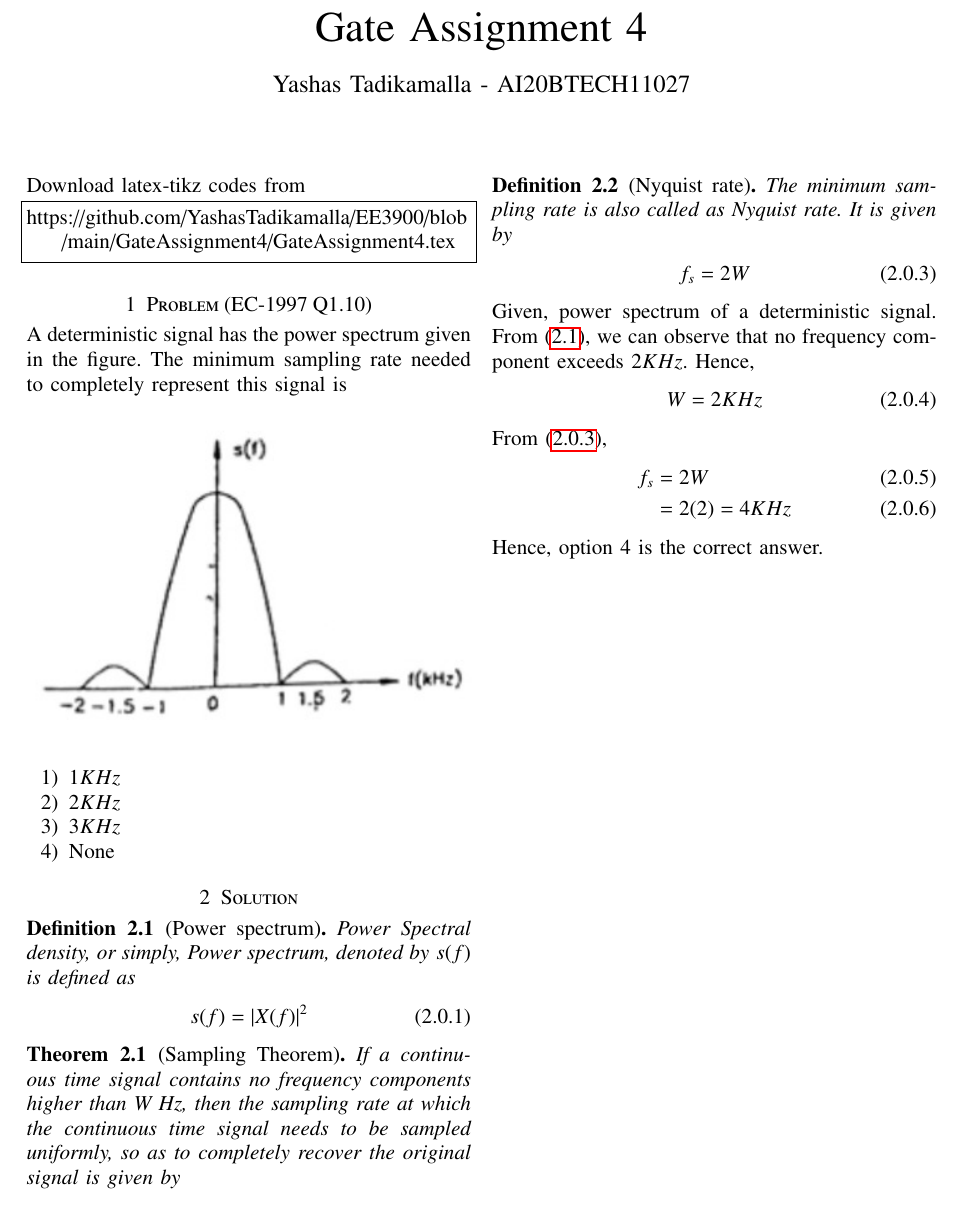
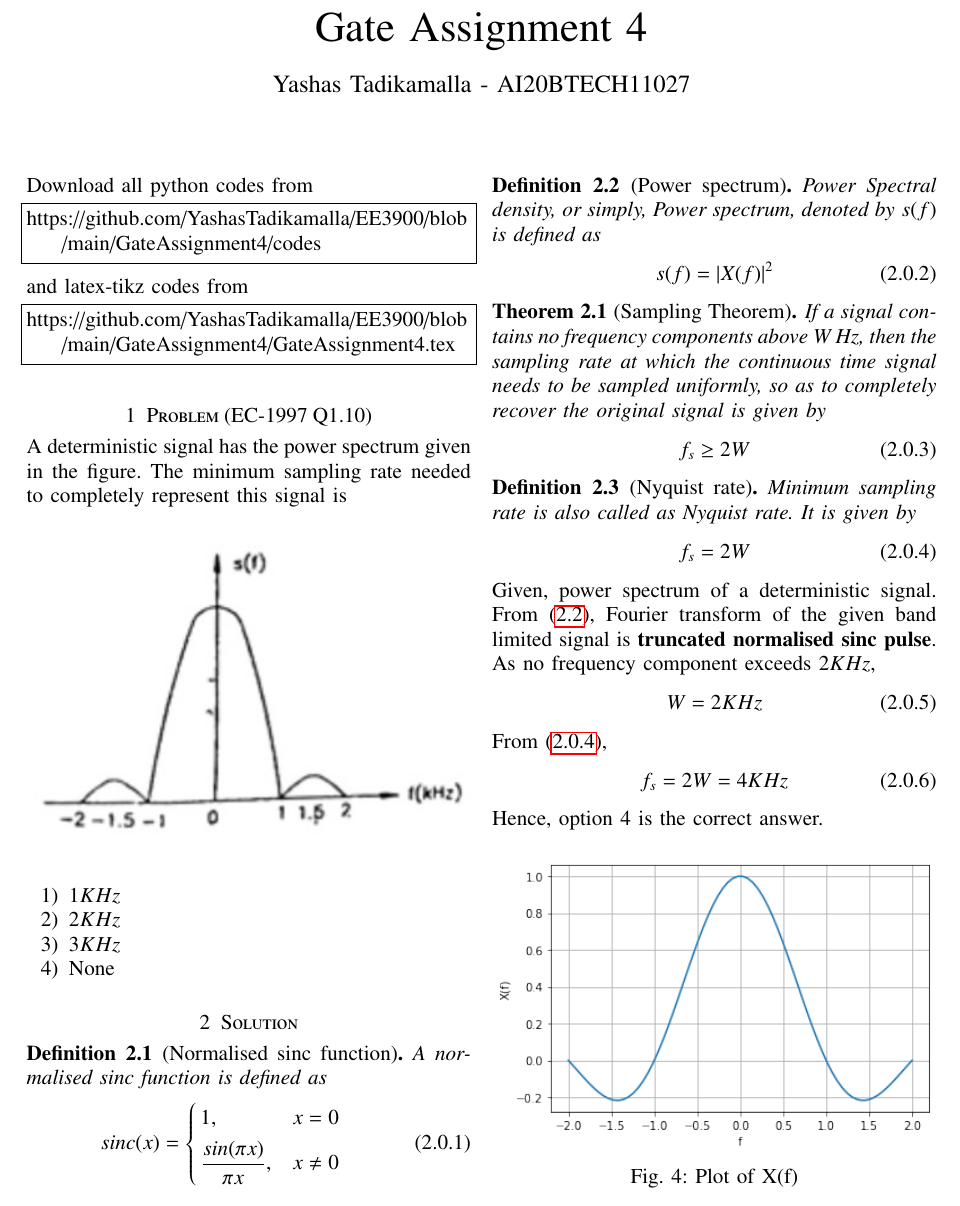
Before and after one commit to YashasTadikamalla/EE3900, a LaTeX problem sheet (GateAssignment4/GateAssignment4.tex): part of the page, cut so that both start at the same text. The pictures show the PDF file GateAssignment4/GateAssignment4.pdf that the author committed with the source.

Commit message:
s(f) as truncated sinc

```diff
--- a/GateAssignment4/GateAssignment4.tex
+++ b/GateAssignment4/GateAssignment4.tex
@@ -124,7 +124,12 @@ columns=fullflexible
 \bigskip
 \renewcommand{\thefigure}{\theenumi}
 \renewcommand{\thetable}{\theenumi}
-Download latex-tikz codes from
+Download all python codes from
+\begin{lstlisting}
+https://github.com/YashasTadikamalla/EE3900/blob/main/GateAssignment4/codes
+\end{lstlisting}
+%
+and latex-tikz codes from
 %
 \begin{lstlisting}
 https://github.com/YashasTadikamalla/EE3900/blob/main/GateAssignment4/GateAssignment4.tex
@@ -143,6 +148,16 @@ A deterministic signal has the power spectrum given in the figure. The minimum s
     \item None
 \end{enumerate}
 \section{Solution}
+\begin{definition}[Normalised sinc function]
+A normalised sinc function is defined as
+\begin{align}
+    sinc(x)=\begin{cases}
+	1, & x=0 \\~\\[-1em]
+	\dfrac{sin(\pi x)}{\pi x}, & x\neq 0
+	\end{cases}
+	\label{eq:sinc}
+\end{align}
+\end{definition}
 \begin{definition}[Power spectrum]
 Power Spectral density, or simply, Power spectrum, denoted by $s(f)$ is defined as  \label{eq:def}
 \begin{align}
@@ -150,27 +165,33 @@ Power Spectral density, or simply, Power spectrum, denoted by $s(f)$ is defined
 \end{align}
 \end{definition}
 \begin{theorem}[Sampling Theorem]
-If a continuous time signal contains no frequency components higher than W Hz, then the sampling rate at which the continuous time signal needs to be sampled uniformly, so as to completely recover the original signal is given by
+If a signal contains no frequency components above W Hz, then the sampling rate at which the continuous time signal needs to be sampled uniformly, so as to completely recover the original signal is given by
 \begin{align}
     f_s\geq2W
     \label{eq:sthm}
 \end{align}
 \end{theorem}
 \begin{definition}[Nyquist rate]
-The minimum sampling rate is also called as Nyquist rate. It is given by
+Minimum sampling rate is also called as Nyquist rate. It is given by
 \begin{align}
     f_s=2W
     \label{eq:ns}
 \end{align}
 \end{definition}
-Given, power spectrum of a deterministic signal. From \eqref{eq:def}, we can observe that no frequency component exceeds $2 KHz$. Hence,
+
+Given, power spectrum of a deterministic signal. From \eqref{eq:def}, Fourier transform of the given band limited signal is \textbf{truncated normalised sinc pulse}. As no frequency component exceeds $2 KHz$,
 \begin{align}
     W=2 KHz
 \end{align}
 From \eqref{eq:ns},
 \begin{align}
-    f_s&=2W\\
-    &=2(2)=4 KHz
+    f_s&=2W=4 KHz
 \end{align}
 Hence, option 4 is the correct answer.
+\begin{figure}[!h]
+ \centering
+ \includegraphics[width=\columnwidth]{GateAssignment4.png}
+ \caption{Plot of X(f)}
+ \label{plot}
+\end{figure}
 \end{document}
```
Also changed, not shown: GateAssignment4/codes/GateAssignment4.py (added, +22 -0 lines), GateAssignment4/GateAssignment4.pdf, GateAssignment4/figures/GateAssignment4.png (added).
